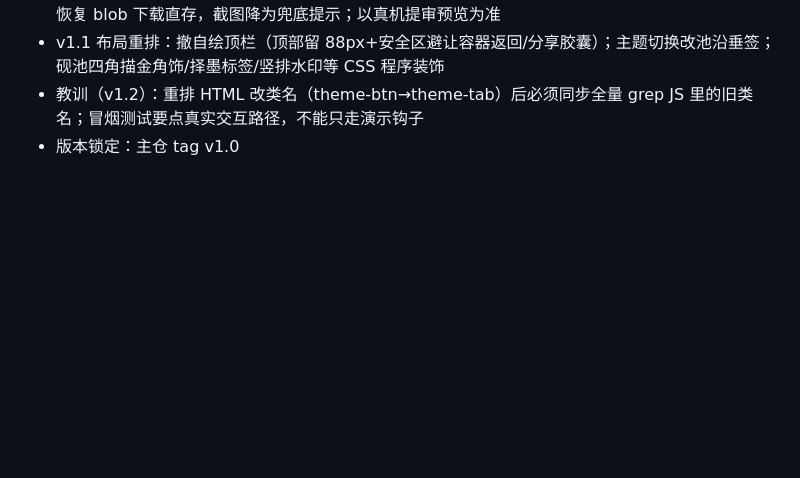
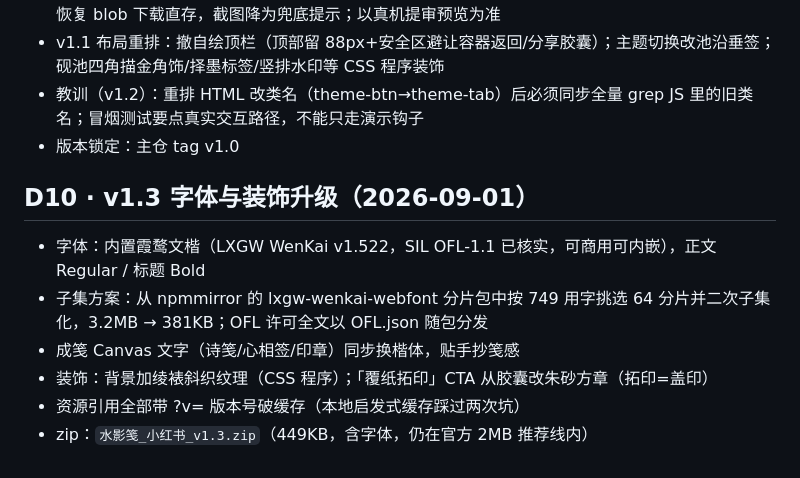
Before and after one commit to mayaxuuu-creator/shuiyingjian, a Markdown page: decisions.md, the part around the change. Drawn GitHub-style; blank space fills up the shorter version.

Commit message:
小红书副本 v1.3：内置霞鹜文楷子集（OFL）+ 绫裱纹理 + 印章式 CTA

```diff
--- a/decisions.md
+++ b/decisions.md
@@ -46,3 +46,11 @@
 - v1.1 布局重排：撤自绘顶栏（顶部留 88px+安全区避让容器返回/分享胶囊）；主题切换改池沿垂签；砚池四角描金角饰/择墨标签/竖排水印等 CSS 程序装饰
 - 教训（v1.2）：重排 HTML 改类名（theme-btn→theme-tab）后必须同步全量 grep JS 里的旧类名；冒烟测试要点真实交互路径，不能只走演示钩子
 - 版本锁定：主仓 tag v1.0
+
+## D10 · v1.3 字体与装饰升级（2026-09-01）
+- 字体：内置霞鹜文楷（LXGW WenKai v1.522，SIL OFL-1.1 已核实，可商用可内嵌），正文 Regular / 标题 Bold
+- 子集方案：从 npmmirror 的 lxgw-wenkai-webfont 分片包中按 749 用字挑选 64 分片并二次子集化，3.2MB → 381KB；OFL 许可全文以 OFL.json 随包分发
+- 成笺 Canvas 文字（诗笺/心相签/印章）同步换楷体，贴手抄笺感
+- 装饰：背景加绫裱斜织纹理（CSS 程序）；「覆纸拓印」CTA 从胶囊改朱砂方章（拓印=盖印）
+- 资源引用全部带 ?v= 版本号破缓存（本地启发式缓存踩过两次坑）
+- zip：`水影笺_小红书_v1.3.zip`（449KB，含字体，仍在官方 2MB 推荐线内）
```
